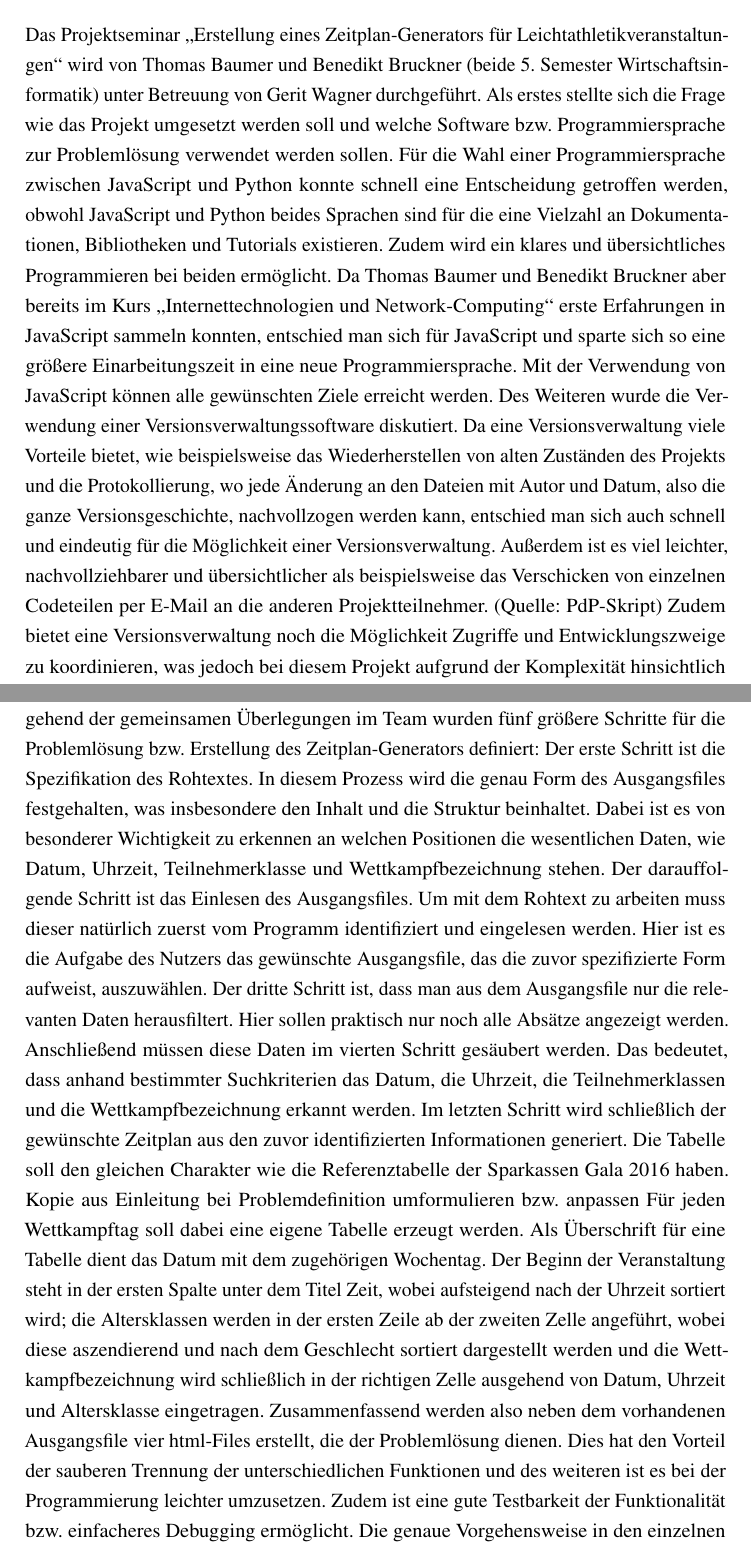
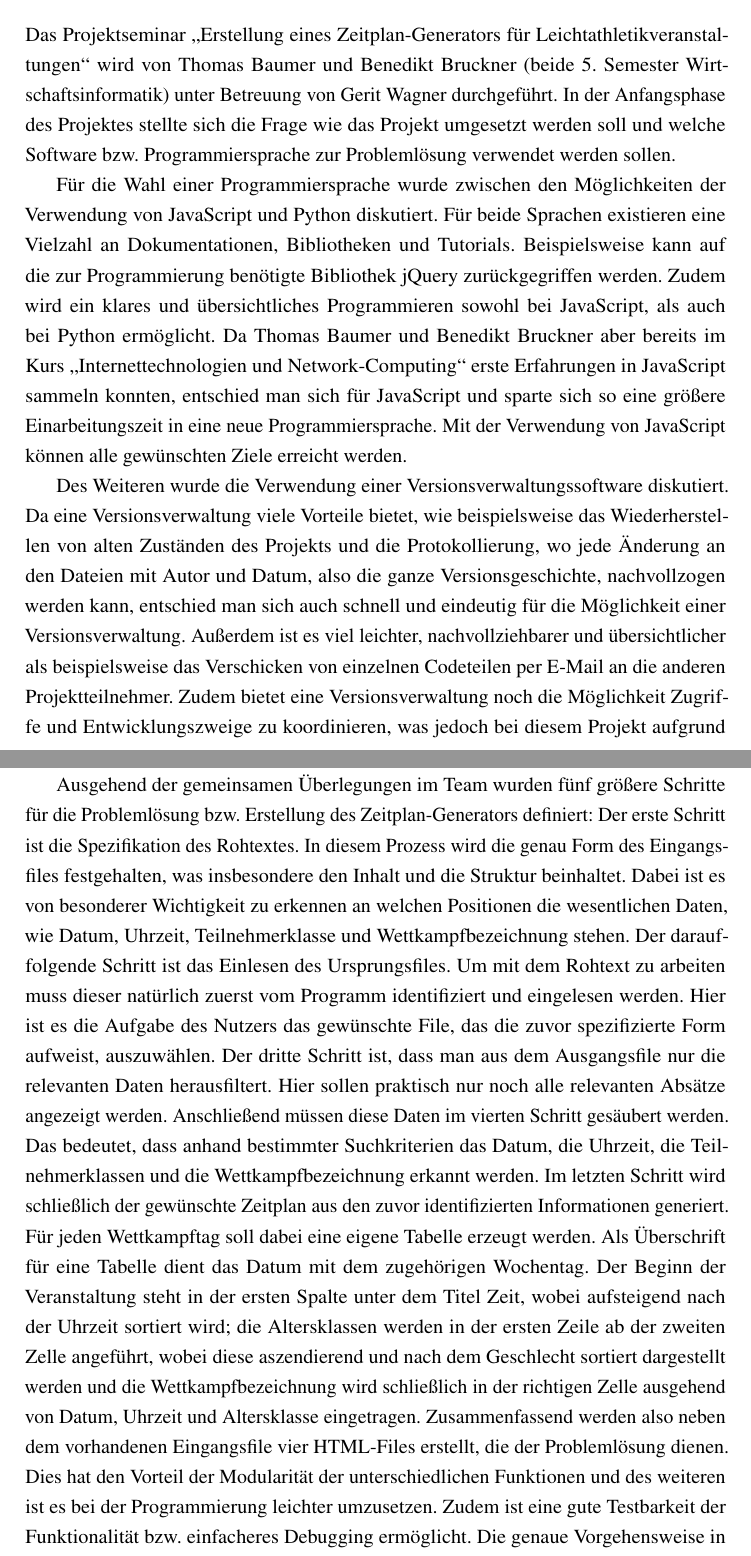
Before and after one commit to WinforUniRegensburg/lgr_zeitplan_generator, a LaTeX document (Ausarbeitung/Latex/VorlageAbschlussarbeit.tex, which reads Ausarbeitung/Latex/02_Hauptteil.tex): two parts of pages 10 and 12 of 21, joined at a grey line, cut so that both start at the same text. Compiled offline with pdfLaTeX.

Commit message:
changes after meeting: first and second part from main part

```diff
--- a/Ausarbeitung/Latex/02_Hauptteil.tex
+++ b/Ausarbeitung/Latex/02_Hauptteil.tex
@@ -4,6 +4,8 @@
 \label{chap:Hauptteil}
 
 \section{Grundlegende Überlegungen zur Durchführung des Projektes}
-Das Projektseminar „Erstellung eines Zeitplan-Generators für Leichtathletikveranstaltungen“ wird von Thomas Baumer und Benedikt Bruckner (beide 5. Semester Wirtschaftsinformatik) unter Betreuung von Gerit Wagner durchgeführt. Als erstes stellte sich die Frage wie das Projekt umgesetzt werden soll und welche Software bzw. Programmiersprache zur Problemlösung verwendet werden sollen.
-Für die Wahl einer Programmiersprache zwischen JavaScript und Python konnte schnell eine Entscheidung getroffen werden, obwohl JavaScript und Python beides Sprachen sind für die eine Vielzahl an Dokumentationen, Bibliotheken und Tutorials existieren. Zudem wird ein klares und übersichtliches Programmieren bei beiden ermöglicht. Da Thomas Baumer und Benedikt Bruckner aber bereits im Kurs „Internettechnologien und Network-Computing“ erste Erfahrungen in JavaScript sammeln konnten, entschied man sich für JavaScript und sparte sich so eine größere Einarbeitungszeit in eine neue Programmiersprache. Mit der Verwendung von JavaScript können alle gewünschten Ziele erreicht werden.
-Des Weiteren wurde die Verwendung einer Versionsverwaltungssoftware diskutiert. Da eine Versionsverwaltung viele Vorteile bietet, wie beispielsweise das Wiederherstellen von alten Zuständen des Projekts und die Protokollierung, wo jede Änderung an den Dateien mit Autor und Datum, also die ganze Versionsgeschichte, nachvollzogen werden kann, entschied man sich auch schnell und eindeutig für die Möglichkeit einer Versionsverwaltung. Außerdem ist es viel leichter, nachvollziehbarer und übersichtlicher als beispielsweise das Verschicken von einzelnen Codeteilen per E-Mail an die anderen Projektteilnehmer. (Quelle: PdP-Skript) Zudem bietet eine Versionsverwaltung noch die Möglichkeit Zugriffe und Entwicklungszweige zu koordinieren, was jedoch bei diesem Projekt aufgrund der Komplexität hinsichtlich der Projektteilnehmer nicht zwingend notwendig ist. Als Versionsverwaltungssoftware einigte man sich schließlich auf den „GitHub Desktop“, da man schon im Kurs „Praxis des Programmierens“ positive Erfahrungen mit Git sammeln konnte.
+Das Projektseminar „Erstellung eines Zeitplan-Generators für Leichtathletikveranstaltungen“ wird von Thomas Baumer und Benedikt Bruckner (beide 5. Semester Wirtschaftsinformatik) unter Betreuung von Gerit Wagner durchgeführt. In der Anfangsphase des Projektes stellte sich die Frage wie das Projekt umgesetzt werden soll und welche Software bzw. Programmiersprache zur Problemlösung verwendet werden sollen.
+
+Für die Wahl einer Programmiersprache wurde zwischen den Möglichkeiten der Verwendung von JavaScript und Python diskutiert. Für beide Sprachen existieren eine Vielzahl an Dokumentationen, Bibliotheken und Tutorials. Beispielsweise kann auf die zur Programmierung benötigte Bibliothek jQuery zurückgegriffen werden. Zudem wird ein klares und übersichtliches Programmieren sowohl bei JavaScript, als auch bei Python ermöglicht. Da Thomas Baumer und Benedikt Bruckner aber bereits im Kurs „Internettechnologien und Network-Computing“ erste Erfahrungen in JavaScript sammeln konnten, entschied man sich für JavaScript und sparte sich so eine größere Einarbeitungszeit in eine neue Programmiersprache. Mit der Verwendung von JavaScript können alle gewünschten Ziele erreicht werden.
+
+Des Weiteren wurde die Verwendung einer Versionsverwaltungssoftware diskutiert. Da eine Versionsverwaltung viele Vorteile bietet, wie beispielsweise das Wiederherstellen von alten Zuständen des Projekts und die Protokollierung, wo jede Änderung an den Dateien mit Autor und Datum, also die ganze Versionsgeschichte, nachvollzogen werden kann, entschied man sich auch schnell und eindeutig für die Möglichkeit einer Versionsverwaltung. Außerdem ist es viel leichter, nachvollziehbarer und übersichtlicher als beispielsweise das Verschicken von einzelnen Codeteilen per E-Mail an die anderen Projektteilnehmer. Zudem bietet eine Versionsverwaltung noch die Möglichkeit Zugriffe und Entwicklungszweige zu koordinieren, was jedoch bei diesem Projekt aufgrund der Komplexität hinsichtlich der Projektteilnehmer nicht zwingend notwendig ist.\protect{\footnote{Skript des Kurses  Praxis des Programmierens: Versionsverwaltung Folien 29ff.}}
@@ -14,8 +21,10 @@ Darüber hinaus diskutierte man zu diesem frühen Stadium des Projektes bereits
 
 \section{Konzeptionelle Phase und Identifikation möglicher Probleme bzw. Schlüsselstellen
 }
-Dieser Unterpunkt soll einen Überblick über die allgemeine Vorgehensweise geben, die später noch detaillierter erläutert wird. Nach ersten Überlegungen mit welchen Mitteln das Projekt umgesetzt werden soll, folgten viele Gedanken über mögliche Schwierigkeiten bzw. die Herangehensweise bei der Erstellung des Zeitplan-Generators. Zuerst wurde natürlich das Ausgangsfile genauer betrachtet. Es wurde festgestellt, dass das Ausgangsfile sehr viele irrelevante Daten beinhaltet und man jeweils nur die zwei Zeilen über den Teilnehmerlisten benötigt. Parallel dazu verglich man die Zusammensetzung der Daten mit den dafür vorgesehenen Positionen in der Ergebnistabelle. Als Referenz für die Ergebnistabelle wurde der Zeitplan der Sparkassen Gala 2016 verwendet. Es stellte sich heraus, dass die Aufschlüsselung der relevanten Daten eine Schwierigkeit werden könnte, da die Datensätze teilweise unterschiedliche Strukturen haben und die Informationen oft anhand mehrerer Suchkriterien identifiziert werden müssen. Des Weiteren wurde deutlich, dass die Befüllung der Tabelle eine Herausforderung werden kann, da die Wettkämpfe anhand des Datums, der Uhrzeit und der Teilnehmerklasse zugeordnet werden müssen. Bei der Umsetzung muss also ein besonderes Augenmerk auf die Identifikation der relevanten Daten und die saubere Befüllung der Ergebnistabelle gelegt werden. Ausgehend der gemeinsamen Überlegungen im Team wurden fünf größere Schritte für die Problemlösung bzw. Erstellung des Zeitplan-Generators definiert: Der erste Schritt ist die Spezifikation des Rohtextes. In diesem Prozess wird die genau Form des Ausgangsfiles festgehalten, was insbesondere den Inhalt und die Struktur beinhaltet. Dabei ist es von besonderer Wichtigkeit zu erkennen an welchen Positionen die wesentlichen Daten, wie Datum, Uhrzeit, Teilnehmerklasse und Wettkampfbezeichnung stehen. Der darauffolgende Schritt ist das Einlesen des Ausgangsfiles. Um mit dem Rohtext zu arbeiten muss dieser natürlich zuerst vom Programm identifiziert und eingelesen werden. Hier ist es die Aufgabe des Nutzers das gewünschte Ausgangsfile, das die zuvor spezifizierte Form aufweist, auszuwählen. Der dritte Schritt ist, dass man aus dem Ausgangsfile nur die relevanten Daten herausfiltert. Hier sollen praktisch nur noch alle Absätze angezeigt werden. Anschließend müssen diese Daten im vierten Schritt gesäubert werden. Das bedeutet, dass anhand bestimmter Suchkriterien das Datum, die Uhrzeit, die Teilnehmerklassen und die Wettkampfbezeichnung erkannt werden. Im letzten Schritt wird schließlich der gewünschte Zeitplan aus den zuvor identifizierten Informationen generiert. Die Tabelle soll den gleichen Charakter wie die Referenztabelle der Sparkassen Gala 2016 haben. Kopie aus Einleitung bei Problemdefinition  umformulieren bzw. anpassen Für jeden Wettkampftag soll dabei eine eigene Tabelle erzeugt werden. Als Überschrift für eine Tabelle dient das Datum mit dem zugehörigen Wochentag. Der Beginn der Veranstaltung steht in der ersten Spalte unter dem Titel Zeit, wobei aufsteigend nach der Uhrzeit sortiert wird; die Altersklassen werden in der ersten Zeile ab der zweiten Zelle angeführt, wobei diese aszendierend und nach dem Geschlecht sortiert dargestellt werden und die Wettkampfbezeichnung wird schließlich in der richtigen Zelle ausgehend von Datum, Uhrzeit und Altersklasse eingetragen.
-Zusammenfassend werden also neben dem vorhandenen Ausgangsfile vier html-Files erstellt, die der Problemlösung dienen. Dies hat den Vorteil der sauberen Trennung der unterschiedlichen Funktionen und des weiteren ist es bei der Programmierung leichter umzusetzen. Zudem ist eine gute Testbarkeit der Funktionalität bzw. einfacheres Debugging ermöglicht. Die genaue Vorgehensweise in den einzelnen Schritten wird nun im Folgenden genauer erläutert.
+Dieser Unterpunkt soll einen Überblick über die allgemeine Vorgehensweise geben, die später noch detaillierter erläutert wird. Nach ersten Überlegungen mit welchen Mitteln das Projekt umgesetzt werden soll, folgten viele Gedanken über mögliche Schwierigkeiten bzw. die Herangehensweise bei der Erstellung des Zeitplan-Generators. Zuerst wurde natürlich das Ursprungsfile genauer betrachtet. Es wurde festgestellt, dass das Eingangsfile sehr viele irrelevante Daten beinhaltet und man jeweils nur die zwei Absätze über den Teilnehmerlisten benötigt. Parallel dazu verglich man die Zusammensetzung der Daten mit den dafür vorgesehenen Positionen in der Ergebnistabelle. Als Referenz für die Ergebnistabelle wurde wieder der Zeitplan der Sparkassen Gala 2016 verwendet. Es stellte sich heraus, dass die Aufschlüsselung der relevanten Daten eine Schwierigkeit werden könnte, da die Datensätze teilweise unterschiedliche Strukturen haben und die Informationen oft anhand mehrerer Suchkriterien identifiziert werden müssen. Des Weiteren wurde deutlich, dass die Befüllung der Tabelle eine Herausforderung werden kann, da die Wettkämpfe anhand des Datums, der Uhrzeit und der Teilnehmerklasse zugeordnet werden müssen. Bei der Umsetzung muss also ein besonderes Augenmerk auf die Identifikation der relevanten Daten und die saubere Befüllung der Ergebnistabelle gelegt werden.
+
+Ausgehend der gemeinsamen Überlegungen im Team wurden fünf größere Schritte für die Problemlösung bzw. Erstellung des Zeitplan-Generators definiert: Der erste Schritt ist die Spezifikation des Rohtextes. In diesem Prozess wird die genau Form des Eingangsfiles festgehalten, was insbesondere den Inhalt und die Struktur beinhaltet. Dabei ist es von besonderer Wichtigkeit zu erkennen an welchen Positionen die wesentlichen Daten, wie Datum, Uhrzeit, Teilnehmerklasse und Wettkampfbezeichnung stehen. Der darauffolgende Schritt ist das Einlesen des Ursprungsfiles. Um mit dem Rohtext zu arbeiten muss dieser natürlich zuerst vom Programm identifiziert und eingelesen werden. Hier ist es die Aufgabe des Nutzers das gewünschte File, das die zuvor spezifizierte Form aufweist, auszuwählen. Der dritte Schritt ist, dass man aus dem Ausgangsfile nur die relevanten Daten herausfiltert. Hier sollen praktisch nur noch alle relevanten Absätze angezeigt werden. Anschließend müssen diese Daten im vierten Schritt gesäubert werden. Das bedeutet, dass anhand bestimmter Suchkriterien das Datum, die Uhrzeit, die Teilnehmerklassen und die Wettkampfbezeichnung erkannt werden. Im letzten Schritt wird schließlich der gewünschte Zeitplan aus den zuvor identifizierten Informationen generiert. Für jeden Wettkampftag soll dabei eine eigene Tabelle erzeugt werden. Als Überschrift für eine Tabelle dient das Datum mit dem zugehörigen Wochentag. Der Beginn der Veranstaltung steht in der ersten Spalte unter dem Titel Zeit, wobei aufsteigend nach der Uhrzeit sortiert wird; die Altersklassen werden in der ersten Zeile ab der zweiten Zelle angeführt, wobei diese aszendierend und nach dem Geschlecht sortiert dargestellt werden und die Wettkampfbezeichnung wird schließlich in der richtigen Zelle ausgehend von Datum, Uhrzeit und Altersklasse eingetragen.
+Zusammenfassend werden also neben dem vorhandenen Eingangsfile vier HTML-Files erstellt, die der Problemlösung dienen. Dies hat den Vorteil der Modularität der unterschiedlichen Funktionen und des weiteren ist es bei der Programmierung leichter umzusetzen. Zudem ist eine gute Testbarkeit der Funktionalität bzw. einfacheres Debugging ermöglicht. Die genaue Vorgehensweise in den einzelnen Schritten wird nun im Folgenden genauer erläutert.
 
 \section{Spezifikation des Rohtextes}
 Die erste Anforderung an den Rohtext ist, dass dieser das Dateiformat html besitzen soll. Dies ermöglicht eine genaue Navigation mit Hilfe des DOM (in Abkürzungsverzeichnis vermerken). Im Folgenden wird nun der Inhalt und die Struktur des Ausgangsfiles näher spezifiziert. Grundsätzlich kann der Rohtext beliebigen html-Code beinhalten mit der Ausnahme des im später erläuterten Aufbau eines Paragraphen.
```
Also changed, not shown: Ausarbeitung/Latex/VorlageAbschlussarbeit.pdf, Ausarbeitung/Latex/02_Hauptteil.tex (13 more changed lines), 4 other files.
